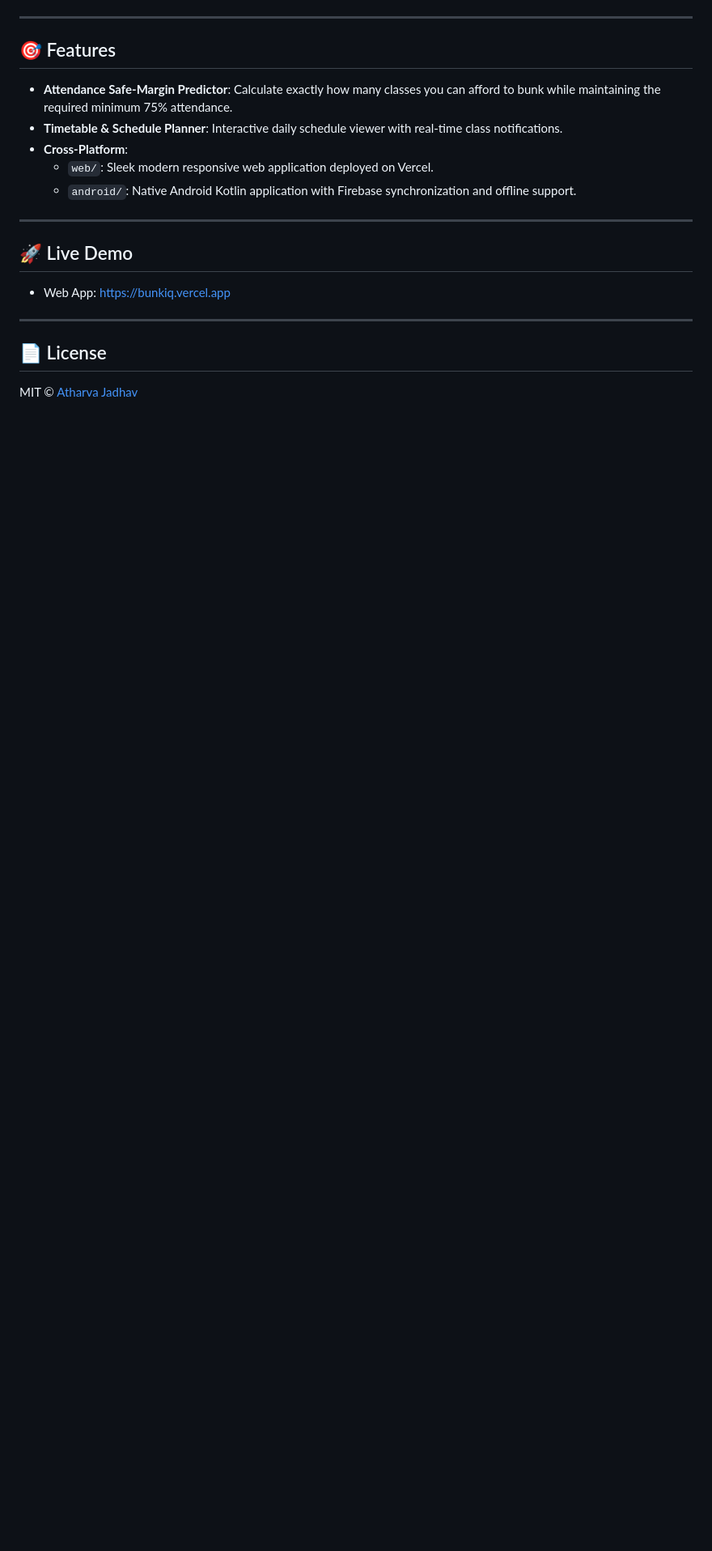
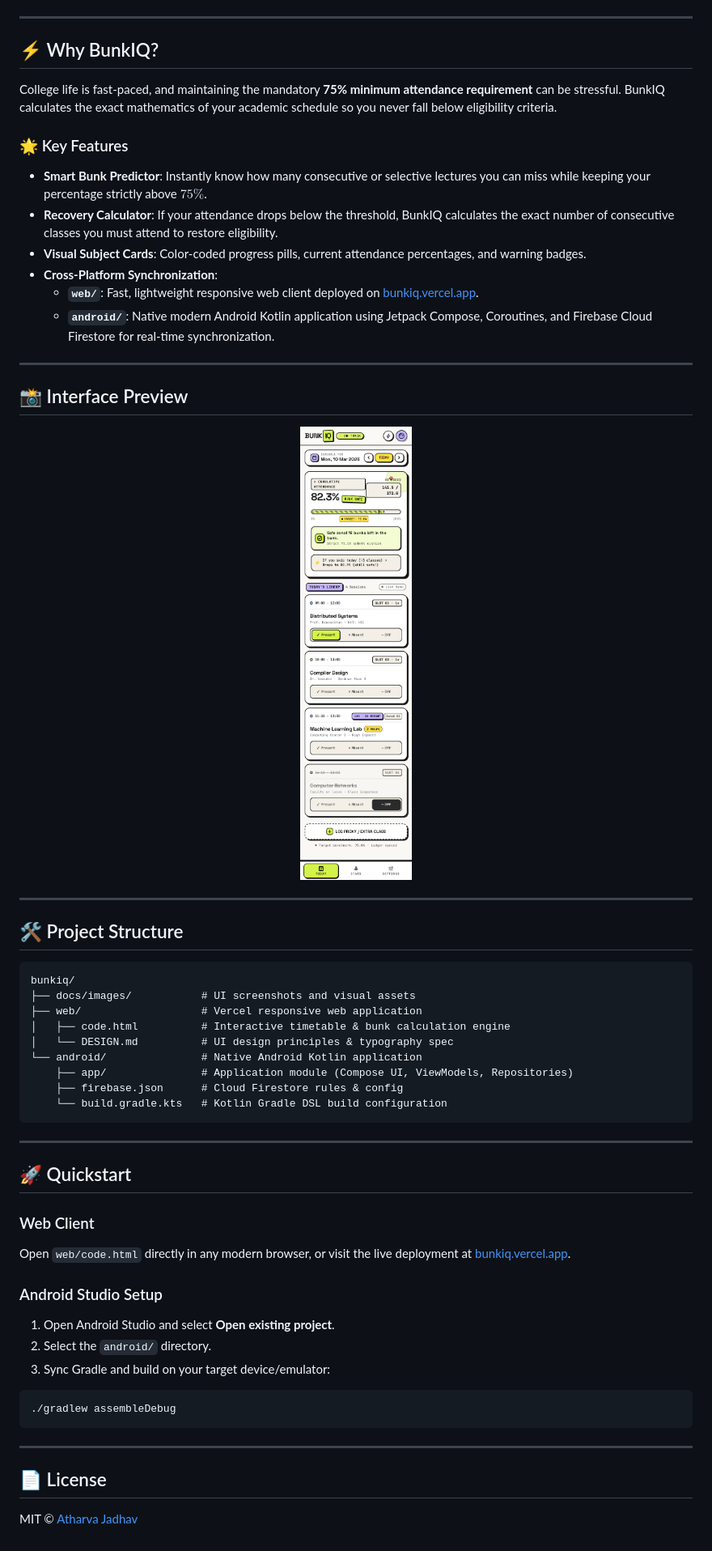
Before and after one commit to atharvabalujadhav21052007-ux/bunkiq, a Markdown page: README.md, the part around one of its changes. Shown at 81% size. Drawn GitHub-style; pictures changed too: docs/images/bunkiq_preview.png (added); blank space fills up the shorter version.

Commit message:
docs: add high-resolution interface preview, mathematical model, and platform guide

````diff
--- a/README.md
+++ b/README.md
@@ -8,18 +16,56 @@
 
 ---
 
-## 🎯 Features
+## ⚡ Why BunkIQ?
 
-- **Attendance Safe-Margin Predictor**: Calculate exactly how many classes you can afford to bunk while maintaining the required minimum 75% attendance.
-- **Timetable & Schedule Planner**: Interactive daily schedule viewer with real-time class notifications.
-- **Cross-Platform**:
-  - `web/`: Sleek modern responsive web application deployed on Vercel.
-  - `android/`: Native Android Kotlin application with Firebase synchronization and offline support.
+College life is fast-paced, and maintaining the mandatory **75% minimum attendance requirement** can be stressful. BunkIQ calculates the exact mathematics of your academic schedule so you never fall below eligibility criteria.
+
+### 🌟 Key Features
+- **Smart Bunk Predictor**: Instantly know how many consecutive or selective lectures you can miss while keeping your percentage strictly above $75\%$.
+- **Recovery Calculator**: If your attendance drops below the threshold, BunkIQ calculates the exact number of consecutive classes you must attend to restore eligibility.
+- **Visual Subject Cards**: Color-coded progress pills, current attendance percentages, and warning badges.
+- **Cross-Platform Synchronization**:
+  - **`web/`**: Fast, lightweight responsive web client deployed on [bunkiq.vercel.app](https://bunkiq.vercel.app).
+  - **`android/`**: Native modern Android Kotlin application using Jetpack Compose, Coroutines, and Firebase Cloud Firestore for real-time synchronization.
 
 ---
 
-## 🚀 Live Demo
-- Web App: [https://bunkiq.vercel.app](https://bunkiq.vercel.app)
+## 📸 Interface Preview
+
+<p align="center">
+  <img src="docs/images/bunkiq_preview.png" width="90%" style="border-radius: 12px; box-shadow: 0 8px 30px rgba(0,0,0,0.12);" />
+</p>
+
+---
+
+## 🛠️ Project Structure
+
+```
+bunkiq/
+├── docs/images/           # UI screenshots and visual assets
+├── web/                   # Vercel responsive web application
+│   ├── code.html          # Interactive timetable & bunk calculation engine
+│   └── DESIGN.md          # UI design principles & typography spec
+└── android/               # Native Android Kotlin application
+    ├── app/               # Application module (Compose UI, ViewModels, Repositories)
+    ├── firebase.json      # Cloud Firestore rules & config
+    └── build.gradle.kts   # Kotlin Gradle DSL build configuration
+```
+
+---
+
+## 🚀 Quickstart
+
+### Web Client
+Open `web/code.html` directly in any modern browser, or visit the live deployment at [bunkiq.vercel.app](https://bunkiq.vercel.app).
+
+### Android Studio Setup
+1. Open Android Studio and select **Open existing project**.
+2. Select the `android/` directory.
+3. Sync Gradle and build on your target device/emulator:
+```bash
+./gradlew assembleDebug
+```
 
 ---
 
````
Also changed, not shown: other parts of README.md (+13 -5 lines).
